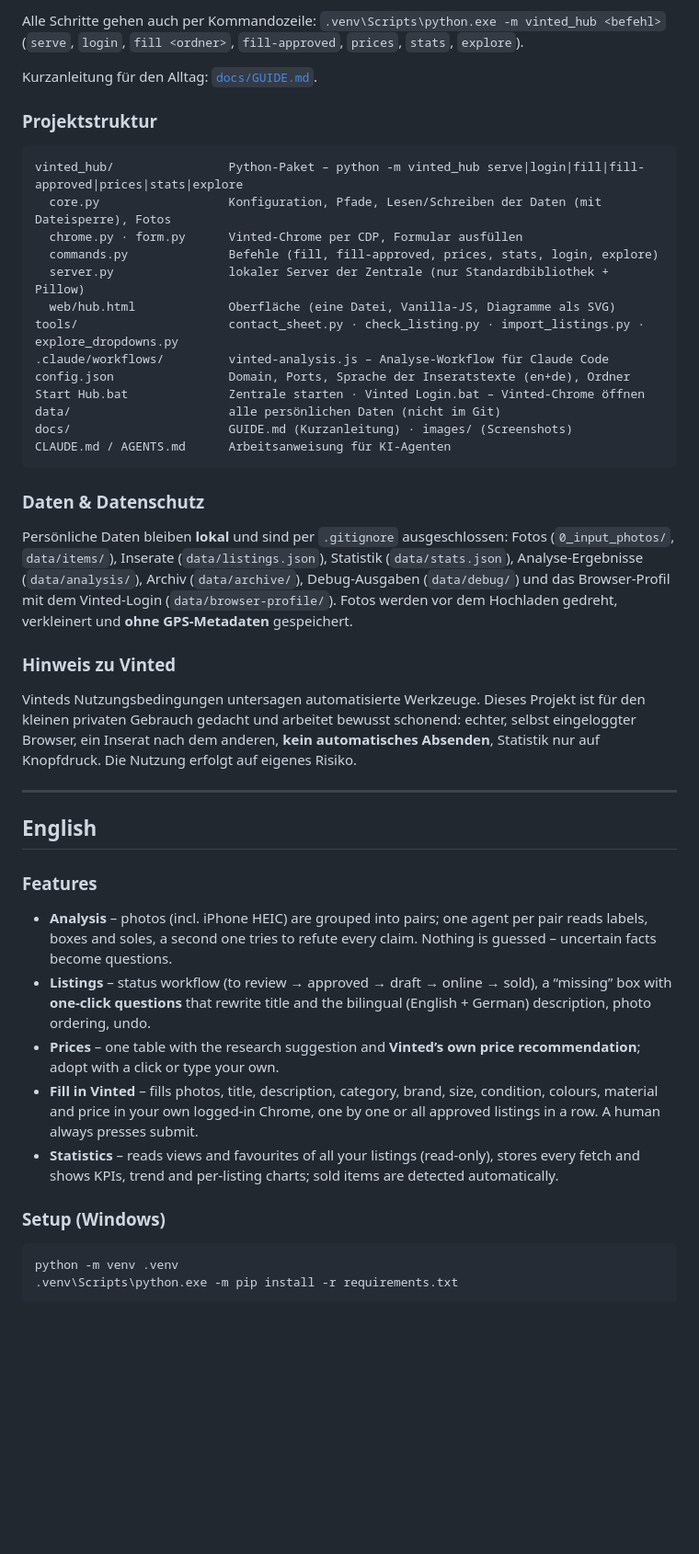
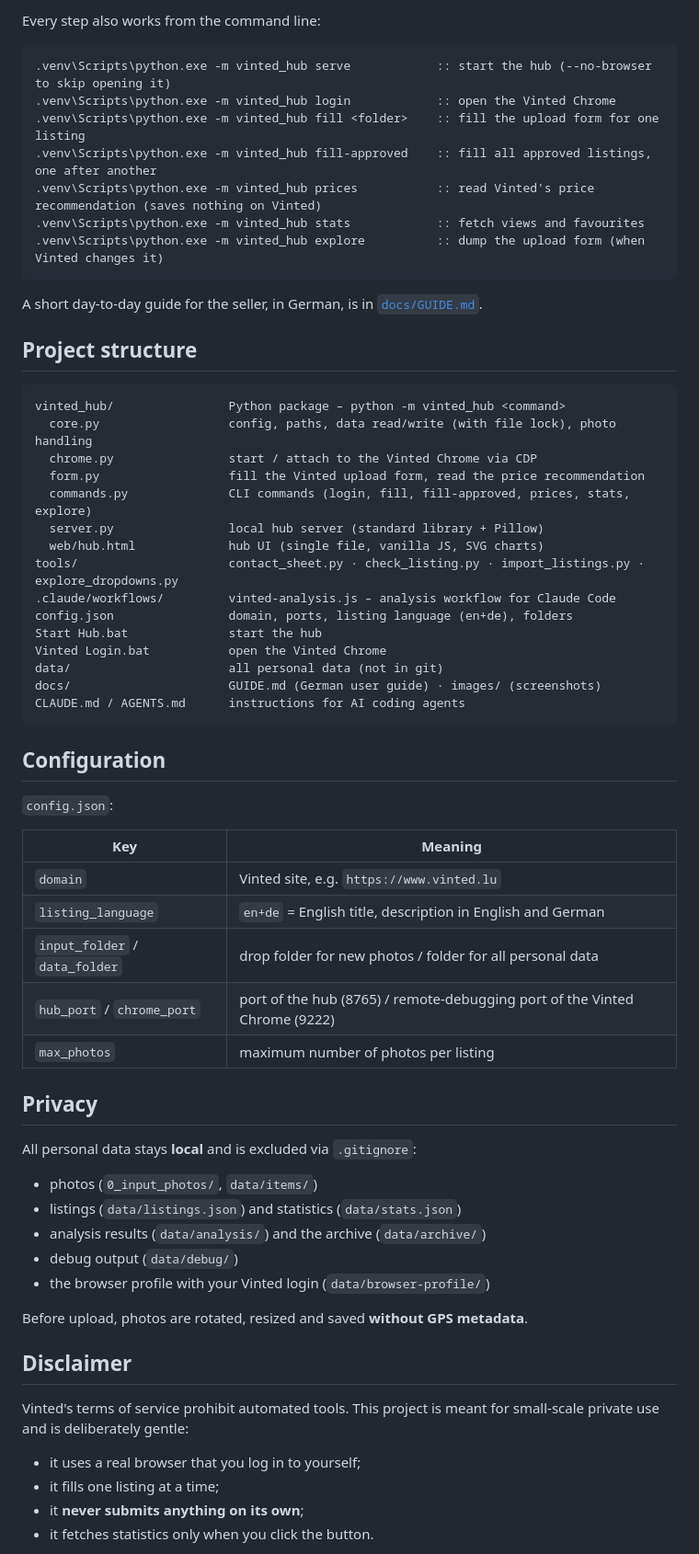
Before and after one commit to masterries/Vinted-Manager-, a Markdown page: README.md, the part around one of its changes. Shown at 92% size. Drawn GitHub-style; blank space fills up the shorter version.

Commit message:
readme changed to english

````diff
--- a/README.md
+++ b/README.md
@@ -60,56 +74,68 @@ Ein eigener Playwright-Browser wird **nicht** gebraucht – die Skripte verbinde
 
-Alle Schritte gehen auch per Kommandozeile: `.venv\Scripts\python.exe -m vinted_hub <befehl>`
-(`serve`, `login`, `fill <ordner>`, `fill-approved`, `prices`, `stats`, `explore`).
+Every step also works from the command line:
 
-Kurzanleitung für den Alltag: [`docs/GUIDE.md`](docs/GUIDE.md).
+```bat
+.venv\Scripts\python.exe -m vinted_hub serve            :: start the hub (--no-browser to skip opening it)
+.venv\Scripts\python.exe -m vinted_hub login            :: open the Vinted Chrome
+.venv\Scripts\python.exe -m vinted_hub fill <folder>    :: fill the upload form for one listing
+.venv\Scripts\python.exe -m vinted_hub fill-approved    :: fill all approved listings, one after another
+.venv\Scripts\python.exe -m vinted_hub prices           :: read Vinted's price recommendation (saves nothing on Vinted)
+.venv\Scripts\python.exe -m vinted_hub stats            :: fetch views and favourites
+.venv\Scripts\python.exe -m vinted_hub explore          :: dump the upload form (when Vinted changes it)
+```
 
-### Projektstruktur
+A short day-to-day guide for the seller, in German, is in [`docs/GUIDE.md`](docs/GUIDE.md).
+
+## Project structure
 
 ```
-vinted_hub/                Python-Paket – python -m vinted_hub serve|login|fill|fill-approved|prices|stats|explore
-  core.py                  Konfiguration, Pfade, Lesen/Schreiben der Daten (mit Dateisperre), Fotos
-  chrome.py · form.py      Vinted-Chrome per CDP, Formular ausfüllen
-  commands.py              Befehle (fill, fill-approved, prices, stats, login, explore)
-  server.py                lokaler Server der Zentrale (nur Standardbibliothek + Pillow)
-  web/hub.html             Oberfläche (eine Datei, Vanilla-JS, Diagramme als SVG)
+vinted_hub/                Python package – python -m vinted_hub <command>
+  core.py                  config, paths, data read/write (with file lock), photo handling
+  chrome.py                start / attach to the Vinted Chrome via CDP
+  form.py                  fill the Vinted upload form, read the price recommendation
+  commands.py              CLI commands (login, fill, fill-approved, prices, stats, explore)
+  server.py                local hub server (standard library + Pillow)
+  web/hub.html             hub UI (single file, vanilla JS, SVG charts)
 tools/                     contact_sheet.py · check_listing.py · import_listings.py · explore_dropdowns.py
-.claude/workflows/         vinted-analysis.js – Analyse-Workflow für Claude Code
-config.json                Domain, Ports, Sprache der Inseratstexte (en+de), Ordner
-Start Hub.bat              Zentrale starten · Vinted Login.bat – Vinted-Chrome öffnen
-data/                      alle persönlichen Daten (nicht im Git)
-docs/                      GUIDE.md (Kurzanleitung) · images/ (Screenshots)
-CLAUDE.md / AGENTS.md      Arbeitsanweisung für KI-Agenten
+.claude/workflows/         vinted-analysis.js – analysis workflow for Claude Code
+config.json                domain, ports, listing language (en+de), folders
+Start Hub.bat              start the hub
+Vinted Login.bat           open the Vinted Chrome
+data/                      all personal data (not in git)
+docs/                      GUIDE.md (German user guide) · images/ (screenshots)
+CLAUDE.md / AGENTS.md      instructions for AI coding agents
 ```
 
-### Daten & Datenschutz
+## Configuration
 
-Persönliche Daten bleiben **lokal** und sind per `.gitignore` ausgeschlossen: Fotos (`0_input_photos/`, `data/items/`),
-Inserate (`data/listings.json`), Statistik (`data/stats.json`), Analyse-Ergebnisse (`data/analysis/`), Archiv (`data/archive/`),
-Debug-Ausgaben (`data/debug/`) und das Browser-Profil mit dem Vinted-Login (`data/browser-profile/`).
-Fotos werden vor dem Hochladen gedreht, verkleinert und **ohne GPS-Metadaten** gespeichert.
+`config.json`:
 
-### Hinweis zu Vinted
+| Key | Meaning |
+|---|---|
+| `domain` | Vinted site, e.g. `https://www.vinted.lu` |
+| `listing_language` | `en+de` = English title, description in English and German |
+| `input_folder` / `data_folder` | drop folder for new photos / folder for all personal data |
+| `hub_port` / `chrome_port` | port of the hub (8765) / remote-debugging port of the Vinted Chrome (9222) |
+| `max_photos` | maximum number of photos per listing |
 
-Vinteds Nutzungsbedingungen untersagen automatisierte Werkzeuge. Dieses Projekt ist für den kleinen privaten Gebrauch
-gedacht und arbeitet bewusst schonend: echter, selbst eingeloggter Browser, ein Inserat nach dem anderen, **kein
-automatisches Absenden**, Statistik nur auf Knopfdruck. Die Nutzung erfolgt auf eigenes Risiko.
+## Privacy
 
----
+All personal data stays **local** and is excluded via `.gitignore`:
 
-## English
+- photos (`0_input_photos/`, `data/items/`)
+- listings (`data/listings.json`) and statistics (`data/stats.json`)
+- analysis results (`data/analysis/`) and the archive (`data/archive/`)
+- debug output (`data/debug/`)
+- the browser profile with your Vinted login (`data/browser-profile/`)
 
-### Features
+Before upload, photos are rotated, resized and saved **without GPS metadata**.
 
-- **Analysis** – photos (incl. iPhone HEIC) are grouped into pairs; one agent per pair reads labels, boxes and soles, a second one tries to refute every claim. Nothing is guessed – uncertain facts become questions.
-- **Listings** – status workflow (to review → approved → draft → online → sold), a “missing” box with **one-click questions** that rewrite title and the bilingual (English + German) description, photo ordering, undo.
-- **Prices** – one table with the research suggestion and **Vinted’s own price recommendation**; adopt with a click or type your own.
-- **Fill in Vinted** – fills photos, title, description, category, brand, size, condition, colours, material and price in your own logged-in Chrome, one by one or all approved listings in a row. A human always presses submit.
-- **Statistics** – reads views and favourites of all your listings (read-only), stores every fetch and shows KPIs, trend and per-listing charts; sold items are detected automatically.
+## Disclaimer
 
-### Setup (Windows)
+Vinted's terms of service prohibit automated tools. This project is meant for small-scale private use and is deliberately gentle:
 
-```bat
-python -m venv .venv
-.venv\Scripts\python.exe -m pip install -r requirements.txt
-```
+- it uses a real browser that you log in to yourself;
+- it fills one listing at a time;
+- it **never submits anything on its own**;
+- it fetches statistics only when you click the button.
 
````
Also changed, not shown: other parts of README.md (+51 -57 lines).
